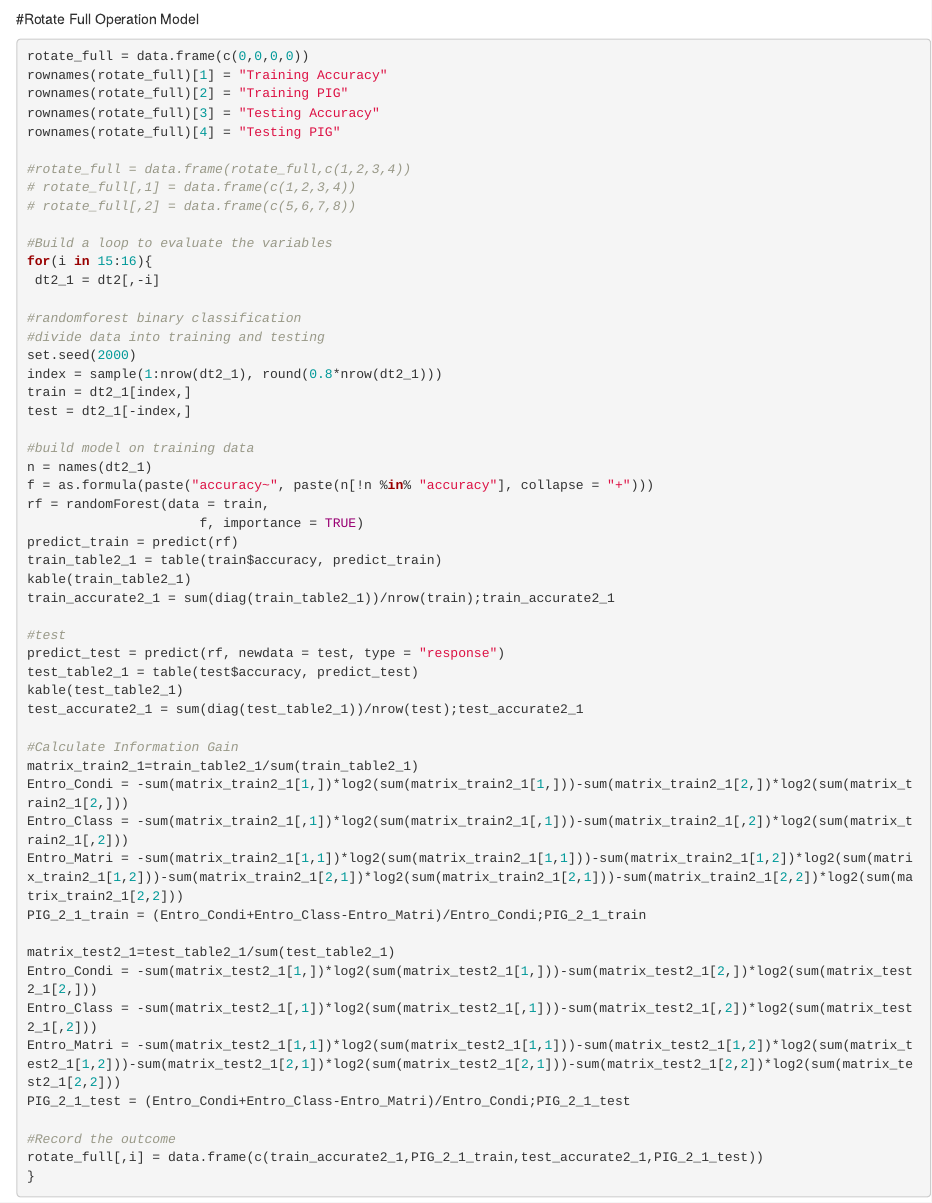
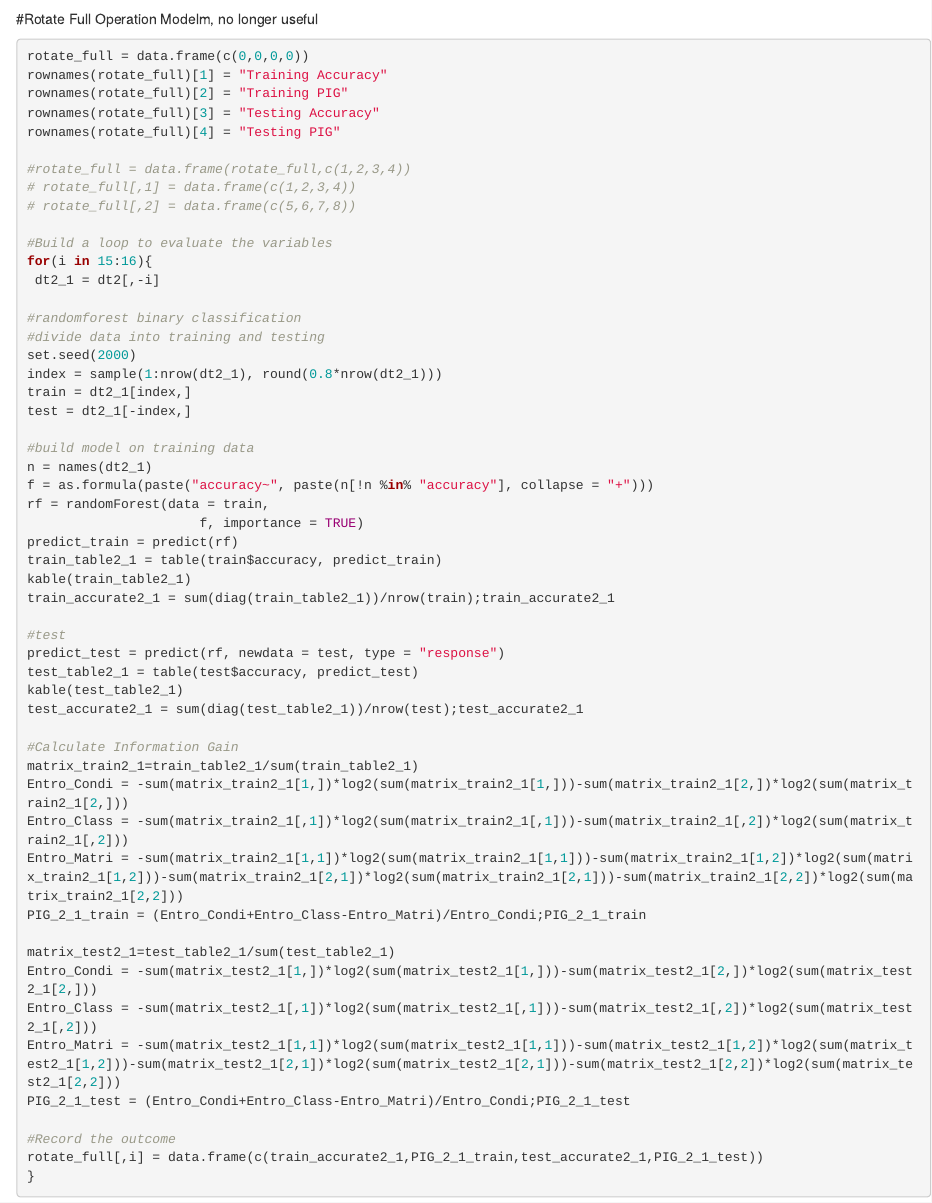
Before and after one commit to cszys888/Error-Prediction-on-Typing-Behavior, an R Markdown document (RFwithWorkerInfo w Info Gain.Rmd): the page in a window 1100 px wide, from 17690 px down. Rendered offline with R 4.5, knitr and Pandoc, with nearby package versions; some code elsewhere in the file could not run offline.

Commit message:
Change the comment

````diff
--- a/RFwithWorkerInfo w Info Gain.Rmd
+++ b/RFwithWorkerInfo w Info Gain.Rmd
@@ -526,7 +526,8 @@ rownames(summary.dt)[3] = "Testing Accuracy"
 rownames(summary.dt)[4] = "Testing PIG"
 summary.dt
 ```
-#Rotate Full Operation Model
+
+#Rotate Full Operation Modelm, no longer useful
 ```{r}
 rotate_full = data.frame(c(0,0,0,0))
 rownames(rotate_full)[1] = "Training Accuracy"
````
